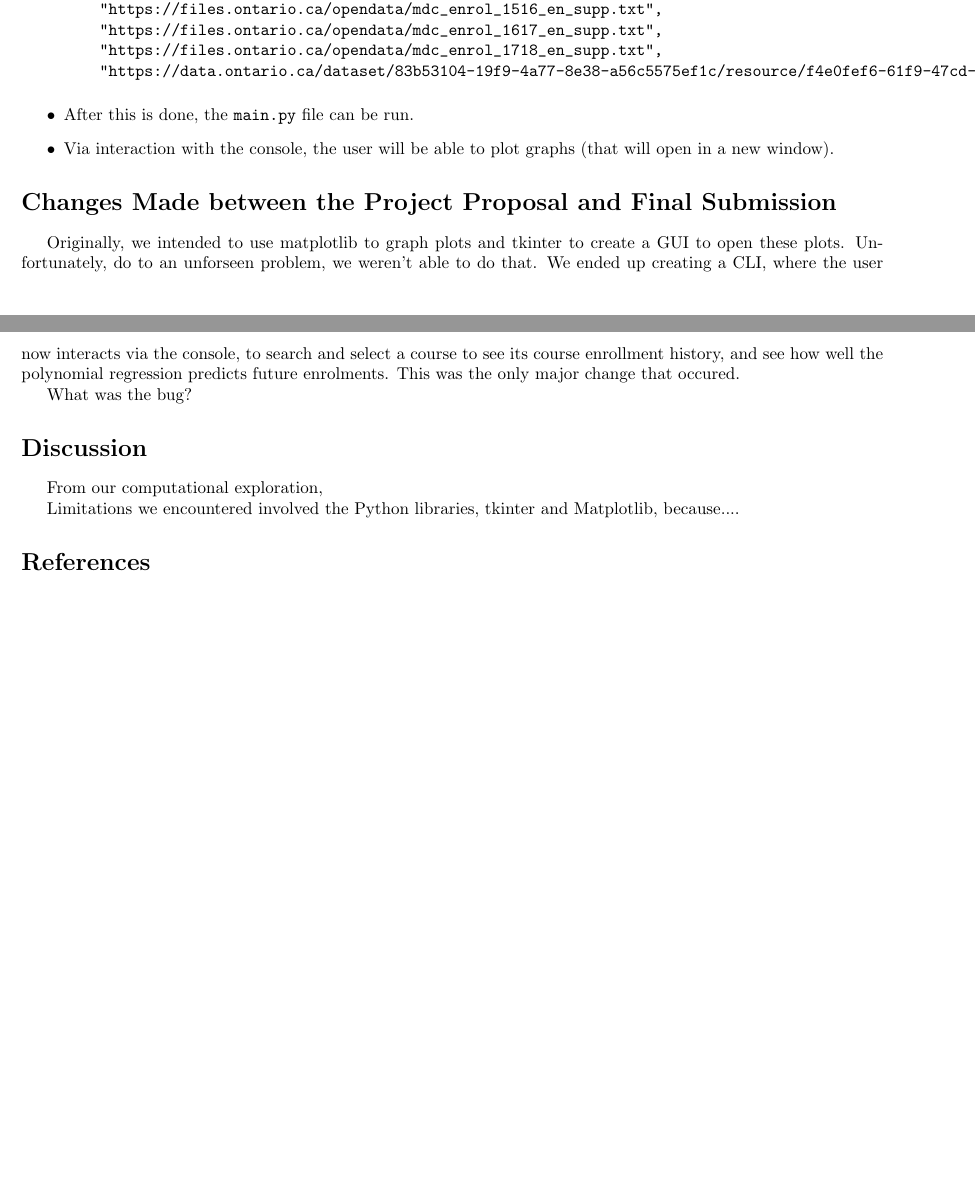
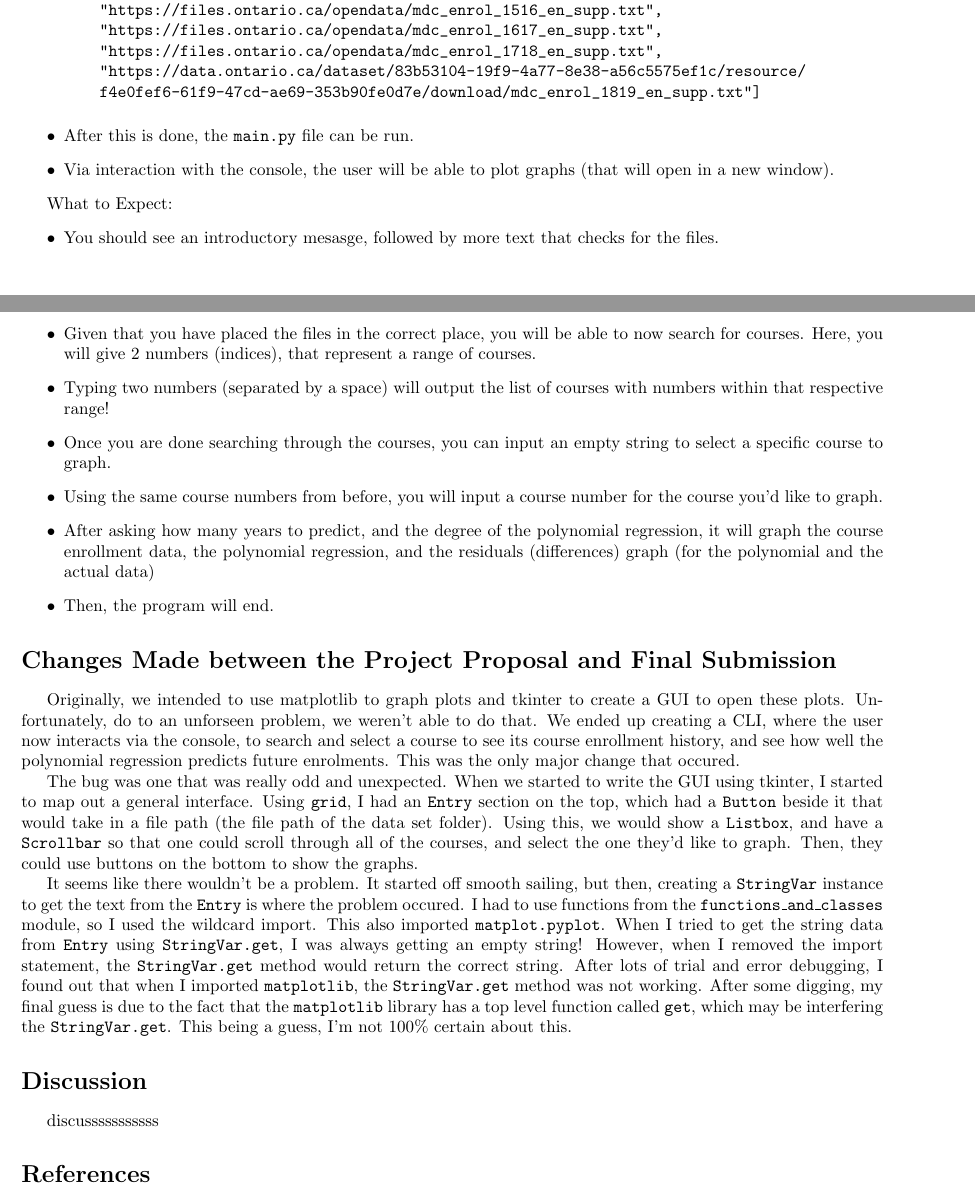
Before and after one commit to srisais/CSC110-Course-Project, a LaTeX document (Written Report/project_report.tex): two parts of pages 2 and 3 of 3, joined at a grey line, cut so that both start at the same text, the shorter picture padded with empty space. Compiled offline with pdfLaTeX.

Commit message:
Completed all but 1 part of the report

```diff
--- a/Written Report/project_report.tex
+++ b/Written Report/project_report.tex
@@ -6,7 +6,7 @@
 
 \title{CSC110 Project Proposal: Secondary School Course Enrolment during the COVID-19 Pandemic}
 \author{Billy Guo and Sridhar Sairam}
-\date{Tuesday, 13 December 2021}
+\date{Tuesday, 14 December 2021}
 
 \begin{document}
 \maketitle
@@ -105,6 +106,22 @@ Instructions:
 
 \end{itemize}
 
+What to Expect:
+\begin{itemize}
+    \item You should see an introductory mesasge, followed by more text that checks for the files.
+    \item Given that you have placed the files in the correct place, you will be able to now
+    search for courses. Here, you will give 2 numbers (indices), that represent a range of courses.
+    \item Typing two numbers (separated by a space) will output the list of courses with numbers
+    within that respective range!
+    \item Once you are done searching through the courses, you can input an empty string
+    to select a specific course to graph.
+    \item Using the same course numbers from before, you will input a course number for
+    the course you'd like to graph.
+    \item After asking how many years to predict, and the degree of the polynomial regression,
+    it will graph the course enrollment data, the polynomial regression, and the residuals (differences) graph
+    (for the polynomial and the actual data)
+    \item Then, the program will end.
+\end{itemize}
 
 \section*{Changes Made between the Project Proposal and Final Submission}
 
@@ -114,15 +131,29 @@ We ended up creating a CLI, where the user now interacts via the console, to sea
 a course to see its course enrollment history, and see how well the polynomial regression predicts future enrolments.
 This was the only major change that occured.
 
-What was the bug?
+The bug was one that was really odd and unexpected.
+When we started to write the GUI using tkinter, I started to map out a general interface.
+Using \texttt{grid}, I had an \texttt{Entry} section on the top, which had a \texttt{Button} beside it
+that would take in a file path (the file path of the data set folder).
+Using this, we would show a \texttt{Listbox}, and have a \texttt{Scrollbar}
+so that one could scroll through all of the courses, and select the one they'd like to graph.
+Then, they could use buttons on the bottom to show the graphs.
 
+It seems like there wouldn't be a problem. It started off smooth sailing, but then, creating a \texttt{StringVar} instance
+to get the text from the \texttt{Entry} is where the problem occured.
+I had to use functions from the \texttt{functions\_and\_classes} module, so I used the wildcard import.
+This also imported \texttt{matplot.pyplot}.
+When I tried to get the string data from \texttt{Entry} using \texttt{StringVar.get}, I was always getting an empty string!
+However, when I removed the import statement, the \texttt{StringVar.get} method would return the correct string.
+After lots of trial and error debugging, I found out that when I imported \texttt{matplotlib},
+the \texttt{StringVar.get} method was not working.
+After some digging, my final guess is due to the fact that the \texttt{matplotlib} library has
+a top level function called \texttt{get}, which may be interfering the \texttt{StringVar.get}.
+This being a guess, I'm not 100\% certain about this.
 
 \section*{Discussion}
 
-From our computational exploration,
-% Certain subject enrolments declined during the pandemic while certain subject enrolments increased. There were outliers as well. The enrolment for these subjects increased possibly because.... The enrolment for these subjects decreased possibly because.... <-- (fill in the blanks)
-
-Limitations we encountered involved the Python libraries, tkinter and Matplotlib, because....
+discusssssssssss
 
 \section*{References}
 % Course enrolment in secondary schools - https://open.canada.ca/data/en/dataset/83b53104-19f9-4a77-8e38-a56c5575ef1c
```
Also changed, not shown: Written Report/project_report.pdf, Written Report/project_report.tex (9 more changed lines), 3 other files.
